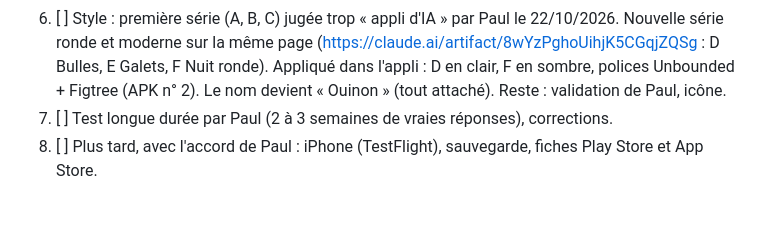
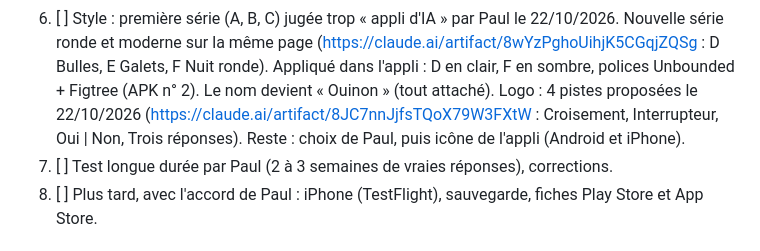
Before and after one commit to dulionpaul-ai/ouinon, a Markdown page: docs/plan_action.md, the part around the change. GitHub-like rendering; blank space fills up the shorter version.

Commit message:
Plan : 4 pistes de logo proposées
Co-Authored-By: Claude Opus 5.5 <noreply@anthropic.com>
Claude-Session: https://claude.ai/code/session_01QtBY6ZZr1uv6tR7D3KaKeE

```diff
--- a/docs/plan_action.md
+++ b/docs/plan_action.md
@@ -29,7 +29,10 @@ marche, appli fermée, sur le téléphone de Paul.
    (https://claude.ai/artifact/8wYzPghoUihjK5CGqjZQSg : D Bulles,
    E Galets, F Nuit ronde). Appliqué dans l'appli : D en clair, F en
    sombre, polices Unbounded + Figtree (APK n° 2). Le nom devient
-   « Ouinon » (tout attaché). Reste : validation de Paul, icône.
+   « Ouinon » (tout attaché). Logo : 4 pistes proposées le 22/10/2026
+   (https://claude.ai/artifact/8JC7nnJjfsTQoX79W3FXtW : Croisement,
+   Interrupteur, Oui | Non, Trois réponses). Reste : choix de Paul,
+   puis icône de l'appli (Android et iPhone).
 7. [ ] Test longue durée par Paul (2 à 3 semaines de vraies réponses),
    corrections.
 8. [ ] Plus tard, avec l'accord de Paul : iPhone (TestFlight), sauvegarde,
```
